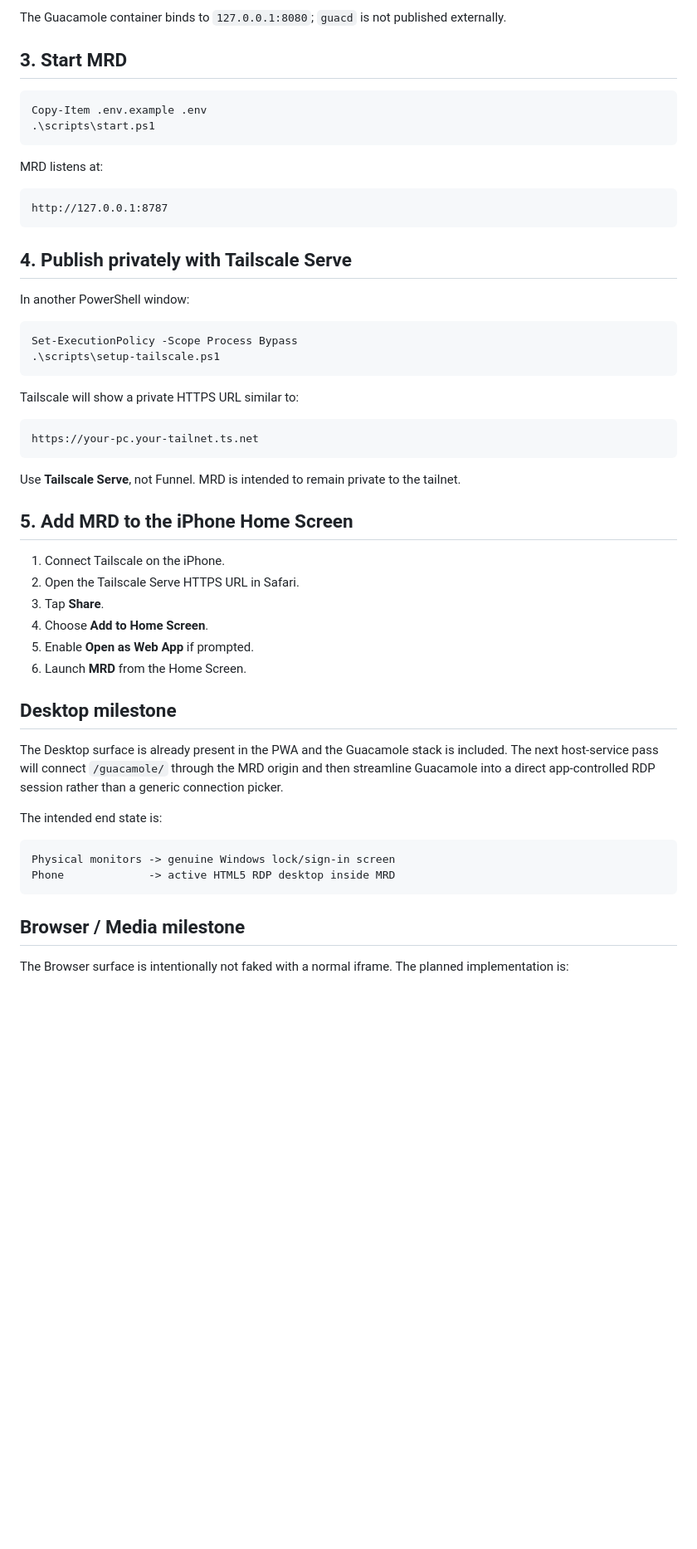
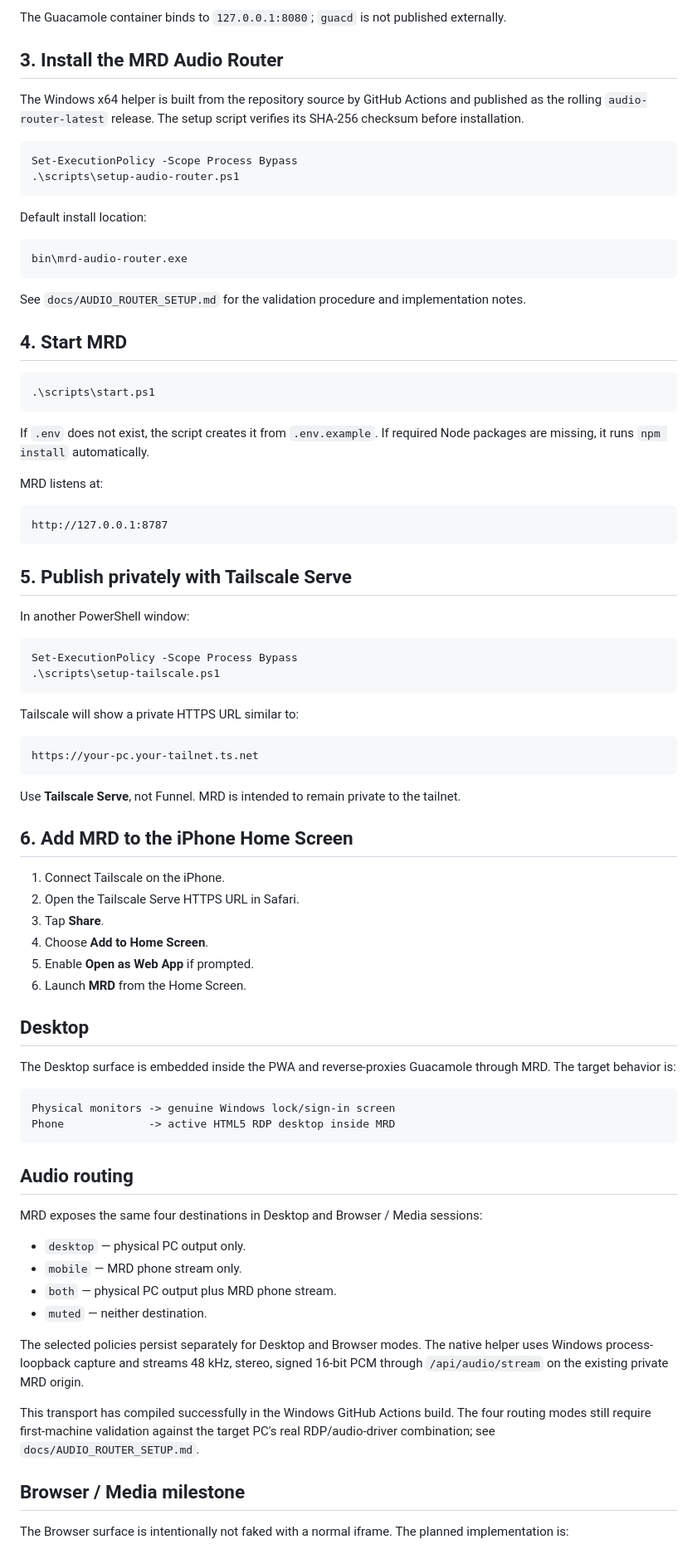
Before and after one commit to Clatlas/Mini-Remote-Desktop, a Markdown page: README.md, the part around one of its changes. Shown at 83% size. Drawn GitHub-style; blank space fills up the shorter version.

Commit message:
Update MRD README for v0.1.2 native audio routing

````diff
--- a/README.md
+++ b/README.md
@@ -87,12 +84,30 @@ Create an RDP connection with:
 
 The Guacamole container binds to `127.0.0.1:8080`; `guacd` is not published externally.
 
-## 3. Start MRD
+## 3. Install the MRD Audio Router
+
+The Windows x64 helper is built from the repository source by GitHub Actions and published as the rolling `audio-router-latest` release. The setup script verifies its SHA-256 checksum before installation.
 
 ```powershell
-Copy-Item .env.example .env
+Set-ExecutionPolicy -Scope Process Bypass
+.\scripts\setup-audio-router.ps1
+```
+
+Default install location:
+
+```text
+bin\mrd-audio-router.exe
+```
+
+See `docs/AUDIO_ROUTER_SETUP.md` for the validation procedure and implementation notes.
+
+## 4. Start MRD
+
+```powershell
 .\scripts\start.ps1
 ```
+
+If `.env` does not exist, the script creates it from `.env.example`. If required Node packages are missing, it runs `npm install` automatically.
 
 MRD listens at:
 
@@ -100,7 +115,7 @@ MRD listens at:
 http://127.0.0.1:8787
 ```
 
-## 4. Publish privately with Tailscale Serve
+## 5. Publish privately with Tailscale Serve
 
 In another PowerShell window:
 
@@ -117,7 +132,7 @@ https://your-pc.your-tailnet.ts.net
 
 Use **Tailscale Serve**, not Funnel. MRD is intended to remain private to the tailnet.
 
-## 5. Add MRD to the iPhone Home Screen
+## 6. Add MRD to the iPhone Home Screen
 
 1. Connect Tailscale on the iPhone.
 2. Open the Tailscale Serve HTTPS URL in Safari.
@@ -126,16 +141,27 @@ Use **Tailscale Serve**, not Funnel. MRD is intended to remain private to the ta
 5. Enable **Open as Web App** if prompted.
 6. Launch **MRD** from the Home Screen.
 
-## Desktop milestone
+## Desktop
 
-The Desktop surface is already present in the PWA and the Guacamole stack is included. The next host-service pass will connect `/guacamole/` through the MRD origin and then streamline Guacamole into a direct app-controlled RDP session rather than a generic connection picker.
-
-The intended end state is:
+The Desktop surface is embedded inside the PWA and reverse-proxies Guacamole through MRD. The target behavior is:
 
 ```text
 Physical monitors -> genuine Windows lock/sign-in screen
 Phone             -> active HTML5 RDP desktop inside MRD
 ```
+
+## Audio routing
+
+MRD exposes the same four destinations in Desktop and Browser / Media sessions:
+
+- `desktop` — physical PC output only.
+- `mobile` — MRD phone stream only.
+- `both` — physical PC output plus MRD phone stream.
+- `muted` — neither destination.
+
+The selected policies persist separately for Desktop and Browser modes. The native helper uses Windows process-loopback capture and streams 48 kHz, stereo, signed 16-bit PCM through `/api/audio/stream` on the existing private MRD origin.
+
+This transport has compiled successfully in the Windows GitHub Actions build. The four routing modes still require first-machine validation against the target PC's real RDP/audio-driver combination; see `docs/AUDIO_ROUTER_SETUP.md`.
 
 ## Browser / Media milestone
 
````
Also changed, not shown: other parts of README.md (+21 -22 lines).
